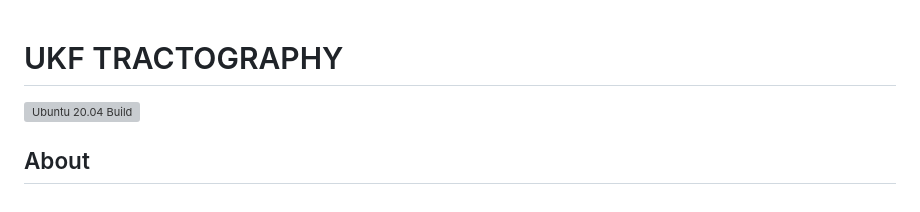
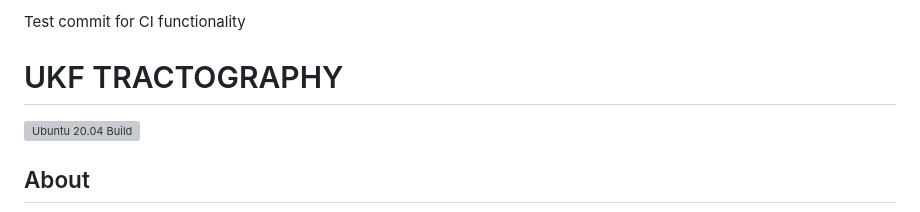
Before and after one commit to pnlbwh/ukftractography, a Markdown page: README.md, the part around the change. Drawn GitHub-style; grey boxes are pictures that could not be loaded.

Commit message:
test commit for CI functionality

```diff
--- a/README.md
+++ b/README.md
@@ -1,3 +1,5 @@
+Test commit for CI functionality
+
 UKF TRACTOGRAPHY
 ================
 
```
